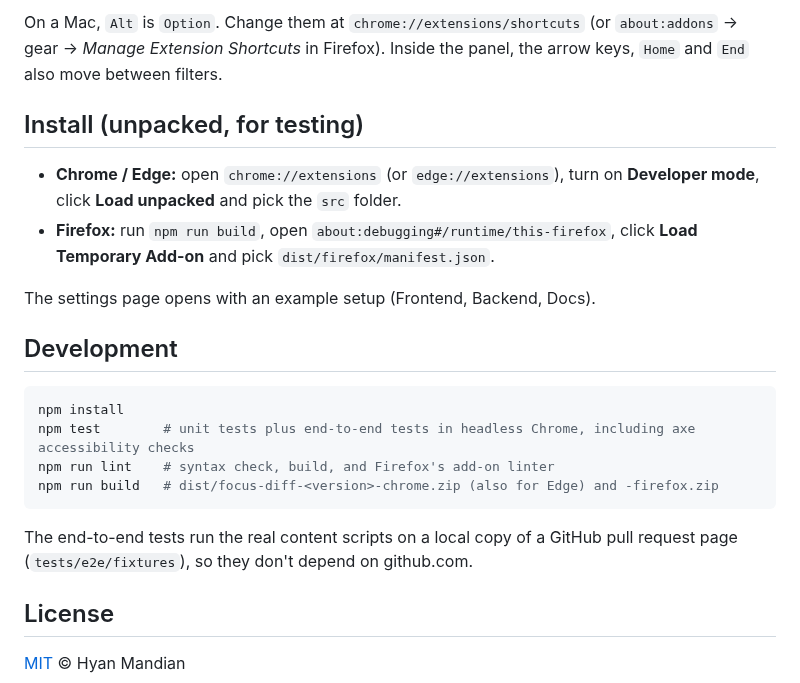
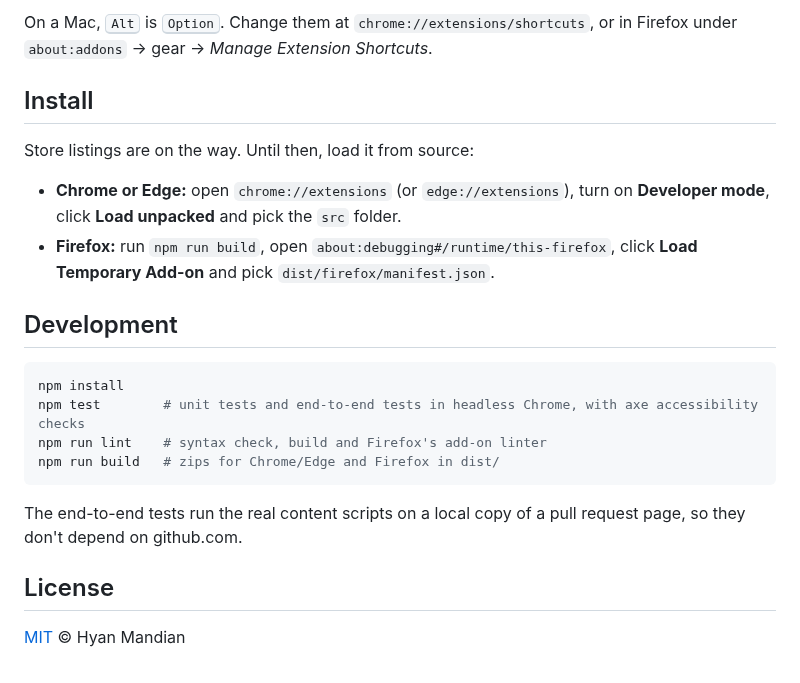
Before and after one commit to hyanmandian/focus-diff, a Markdown page: README.md, the part around one of its changes. Drawn GitHub-style.

````diff
--- a/README.md
+++ b/README.md
@@ -21,23 +48,23 @@ Review what matters. A browser extension for Chrome, Edge and Firefox that adds
 
-On a Mac, `Alt` is `Option`. Change them at `chrome://extensions/shortcuts` (or `about:addons` → gear → *Manage Extension Shortcuts* in Firefox). Inside the panel, the arrow keys, `Home` and `End` also move between filters.
+On a Mac, <kbd>Alt</kbd> is <kbd>Option</kbd>. Change them at `chrome://extensions/shortcuts`, or in Firefox under `about:addons` → gear → *Manage Extension Shortcuts*.
 
-## Install (unpacked, for testing)
+## Install
 
-- **Chrome / Edge:** open `chrome://extensions` (or `edge://extensions`), turn on **Developer mode**, click **Load unpacked** and pick the `src` folder.
+Store listings are on the way. Until then, load it from source:
+
+- **Chrome or Edge:** open `chrome://extensions` (or `edge://extensions`), turn on **Developer mode**, click **Load unpacked** and pick the `src` folder.
 - **Firefox:** run `npm run build`, open `about:debugging#/runtime/this-firefox`, click **Load Temporary Add-on** and pick `dist/firefox/manifest.json`.
-
-The settings page opens with an example setup (Frontend, Backend, Docs).
 
 ## Development
 
 ```sh
 npm install
-npm test        # unit tests plus end-to-end tests in headless Chrome, including axe accessibility checks
-npm run lint    # syntax check, build, and Firefox's add-on linter
-npm run build   # dist/focus-diff-<version>-chrome.zip (also for Edge) and -firefox.zip
+npm test        # unit tests and end-to-end tests in headless Chrome, with axe accessibility checks
+npm run lint    # syntax check, build and Firefox's add-on linter
+npm run build   # zips for Chrome/Edge and Firefox in dist/
 ```
 
-The end-to-end tests run the real content scripts on a local copy of a GitHub pull request page (`tests/e2e/fixtures`), so they don't depend on github.com.
+The end-to-end tests run the real content scripts on a local copy of a pull request page, so they don't depend on github.com.
 
 ## License
 
````
Also changed, not shown: other parts of README.md (+39 -12 lines), store/screenshots/pull-request-dark.png (added), store/screenshots/pull-request-light.png (added), store/screenshots/store-1280x800-dark.png (added), store/screenshots/store-1280x800-light.png (added).
